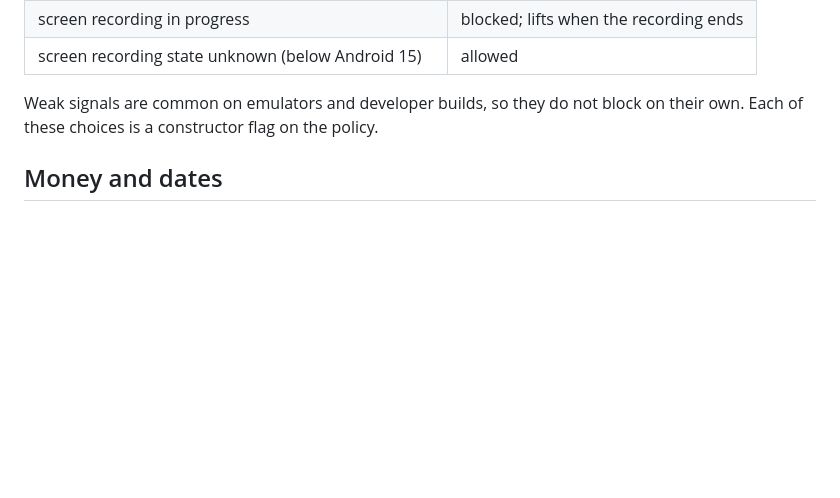
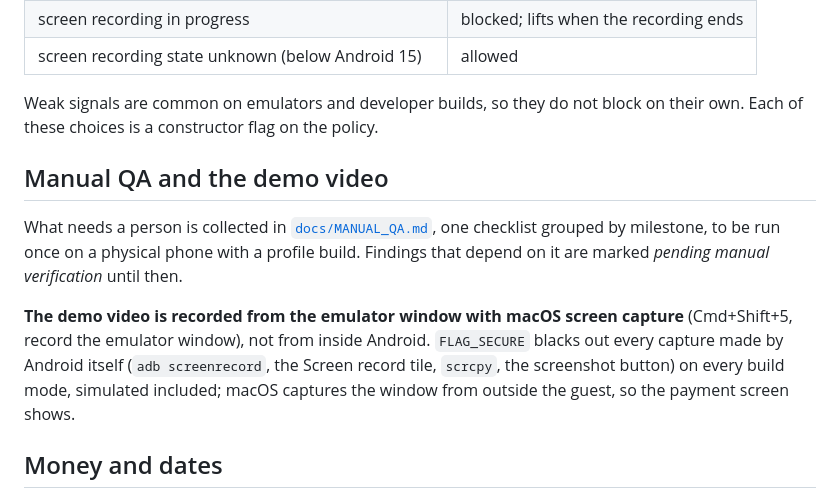
Before and after one commit to MaximLisovy/secure_payment_portal, a Markdown page: README.md, the part around the change. Rendered like a GitHub page; blank space fills up the shorter version.

```diff
--- a/README.md
+++ b/README.md
@@ -69,6 +69,17 @@ Defaults:
 Weak signals are common on emulators and developer builds, so they do not block on their own. Each of these
 choices is a constructor flag on the policy.
 
+## Manual QA and the demo video
+
+What needs a person is collected in [`docs/MANUAL_QA.md`](docs/MANUAL_QA.md), one checklist grouped by milestone, to be
+run once on a physical phone with a profile build. Findings that depend on it are marked *pending manual verification*
+until then.
+
+**The demo video is recorded from the emulator window with macOS screen capture** (Cmd+Shift+5, record the emulator
+window), not from inside Android. `FLAG_SECURE` blacks out every capture made by Android itself (`adb screenrecord`, the
+Screen record tile, `scrcpy`, the screenshot button) on every build mode, simulated included; macOS captures the window
+from outside the guest, so the payment screen shows.
+
 ## Money and dates
 
 Amounts are integer minor units in a `Money` value object, never `double`, and are formatted by `MoneyFormatter`
```
Also changed, not shown: docs/MANUAL_QA.md (added, +51 -0 lines).
